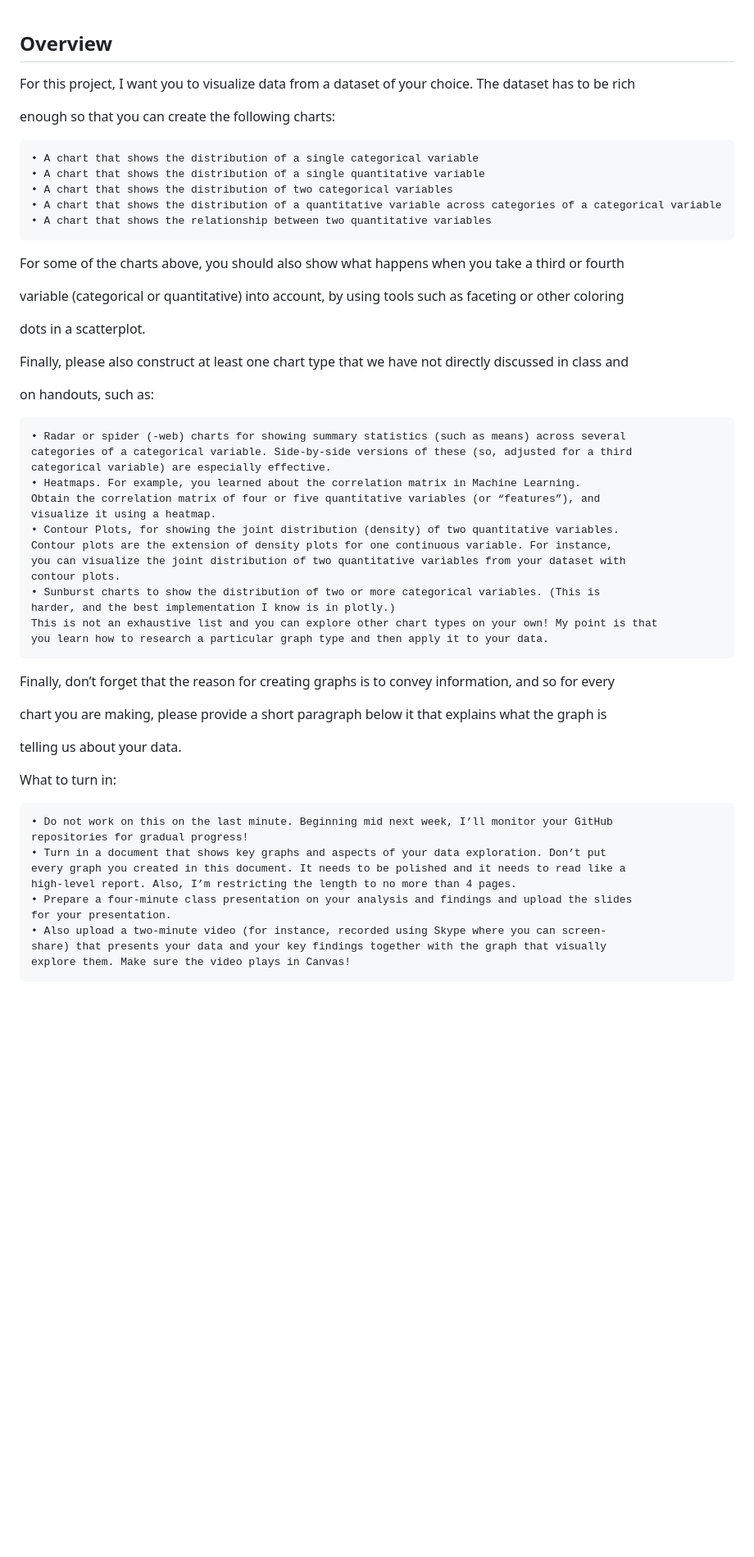
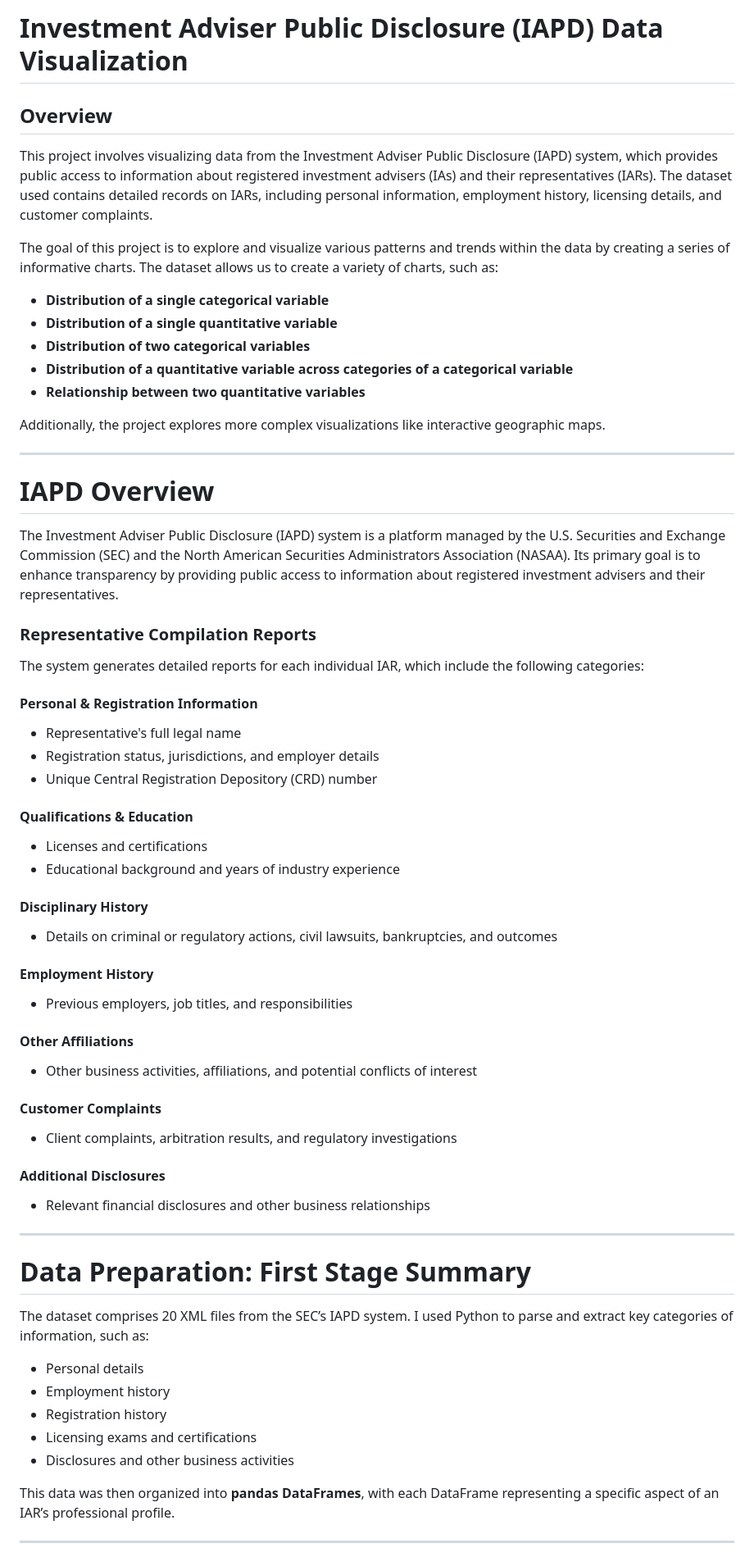
Before and after one commit to jriosrodas28/IAR_Data, a Markdown page: README.md, the part around the change printed below. Shown: that part at 82% size. Drawn GitHub-style; blank space fills up the shorter version.

```diff
--- a/README.md
+++ b/README.md
@@ -1,54 +1,66 @@
+# Investment Adviser Public Disclosure (IAPD) Data Visualization
+
 ## Overview
-For this project, I want you to visualize data from a dataset of your choice. The dataset has to be rich
 
-enough so that you can create the following charts:
+This project involves visualizing data from the Investment Adviser Public Disclosure (IAPD) system, which provides public access to information about registered investment advisers (IAs) and their representatives (IARs). The dataset used contains detailed records on IARs, including personal information, employment history, licensing details, and customer complaints.
 
-    • A chart that shows the distribution of a single categorical variable
-    • A chart that shows the distribution of a single quantitative variable
-    • A chart that shows the distribution of two categorical variables
-    • A chart that shows the distribution of a quantitative variable across categories of a categorical variable
-    • A chart that shows the relationship between two quantitative variables
+The goal of this project is to explore and visualize various patterns and trends within the data by creating a series of informative charts. The dataset allows us to create a variety of charts, such as:
 
-For some of the charts above, you should also show what happens when you take a third or fourth
+- **Distribution of a single categorical variable**
+- **Distribution of a single quantitative variable**
+- **Distribution of two categorical variables**
+- **Distribution of a quantitative variable across categories of a categorical variable**
+- **Relationship between two quantitative variables**
 
-variable (categorical or quantitative) into account, by using tools such as faceting or other coloring
+Additionally, the project explores more complex visualizations like interactive geographic maps.
 
-dots in a scatterplot.
+---
 
-Finally, please also construct at least one chart type that we have not directly discussed in class and
+# IAPD Overview
 
-on handouts, such as:
+The Investment Adviser Public Disclosure (IAPD) system is a platform managed by the U.S. Securities and Exchange Commission (SEC) and the North American Securities Administrators Association (NASAA). Its primary goal is to enhance transparency by providing public access to information about registered investment advisers and their representatives.
 
-    • Radar or spider (-web) charts for showing summary statistics (such as means) across several
-    categories of a categorical variable. Side-by-side versions of these (so, adjusted for a third
-    categorical variable) are especially effective.
-    • Heatmaps. For example, you learned about the correlation matrix in Machine Learning.
-    Obtain the correlation matrix of four or five quantitative variables (or “features”), and
-    visualize it using a heatmap.
-    • Contour Plots, for showing the joint distribution (density) of two quantitative variables.
-    Contour plots are the extension of density plots for one continuous variable. For instance,
-    you can visualize the joint distribution of two quantitative variables from your dataset with
-    contour plots.
-    • Sunburst charts to show the distribution of two or more categorical variables. (This is
-    harder, and the best implementation I know is in plotly.)
-    This is not an exhaustive list and you can explore other chart types on your own! My point is that
-    you learn how to research a particular graph type and then apply it to your data.
+### Representative Compilation Reports
 
-Finally, don’t forget that the reason for creating graphs is to convey information, and so for every
+The system generates detailed reports for each individual IAR, which include the following categories:
 
-chart you are making, please provide a short paragraph below it that explains what the graph is
+#### Personal & Registration Information
+- Representative's full legal name
+- Registration status, jurisdictions, and employer details
+- Unique Central Registration Depository (CRD) number
 
-telling us about your data.
+#### Qualifications & Education
+- Licenses and certifications
+- Educational background and years of industry experience
 
-What to turn in:
+#### Disciplinary History
+- Details on criminal or regulatory actions, civil lawsuits, bankruptcies, and outcomes
 
-    • Do not work on this on the last minute. Beginning mid next week, I’ll monitor your GitHub
-    repositories for gradual progress!
-    • Turn in a document that shows key graphs and aspects of your data exploration. Don’t put
-    every graph you created in this document. It needs to be polished and it needs to read like a
-    high-level report. Also, I’m restricting the length to no more than 4 pages.
-    • Prepare a four-minute class presentation on your analysis and findings and upload the slides
-    for your presentation.
-    • Also upload a two-minute video (for instance, recorded using Skype where you can screen-
-    share) that presents your data and your key findings together with the graph that visually
-    explore them. Make sure the video plays in Canvas!
+#### Employment History
+- Previous employers, job titles, and responsibilities
+
+#### Other Affiliations
+- Other business activities, affiliations, and potential conflicts of interest
+
+#### Customer Complaints
+- Client complaints, arbitration results, and regulatory investigations
+
+#### Additional Disclosures
+- Relevant financial disclosures and other business relationships
+
+---
+
+# Data Preparation: First Stage Summary
+
+The dataset comprises 20 XML files from the SEC’s IAPD system. I used Python to parse and extract key categories of information, such as:
+
+- Personal details
+- Employment history
+- Registration history
+- Licensing exams and certifications
+- Disclosures and other business activities
+
+This data was then organized into **pandas DataFrames**, with each DataFrame representing a specific aspect of an IAR’s professional profile.
+
+---
+
```
Also changed, not shown: other parts of README.md (+64 -0 lines).
